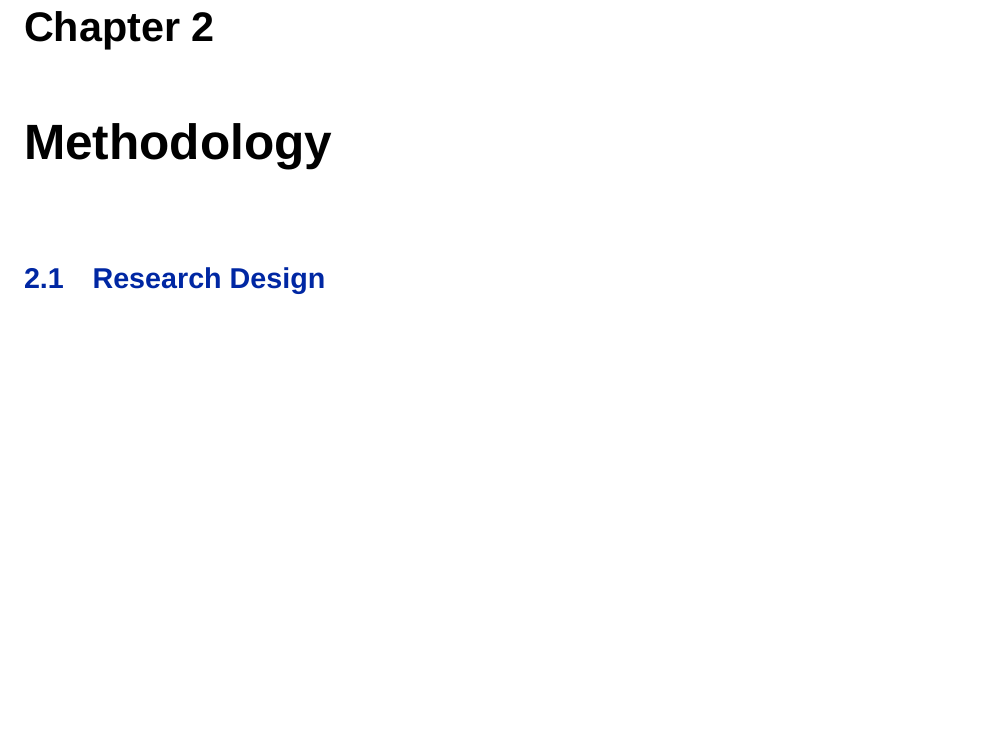
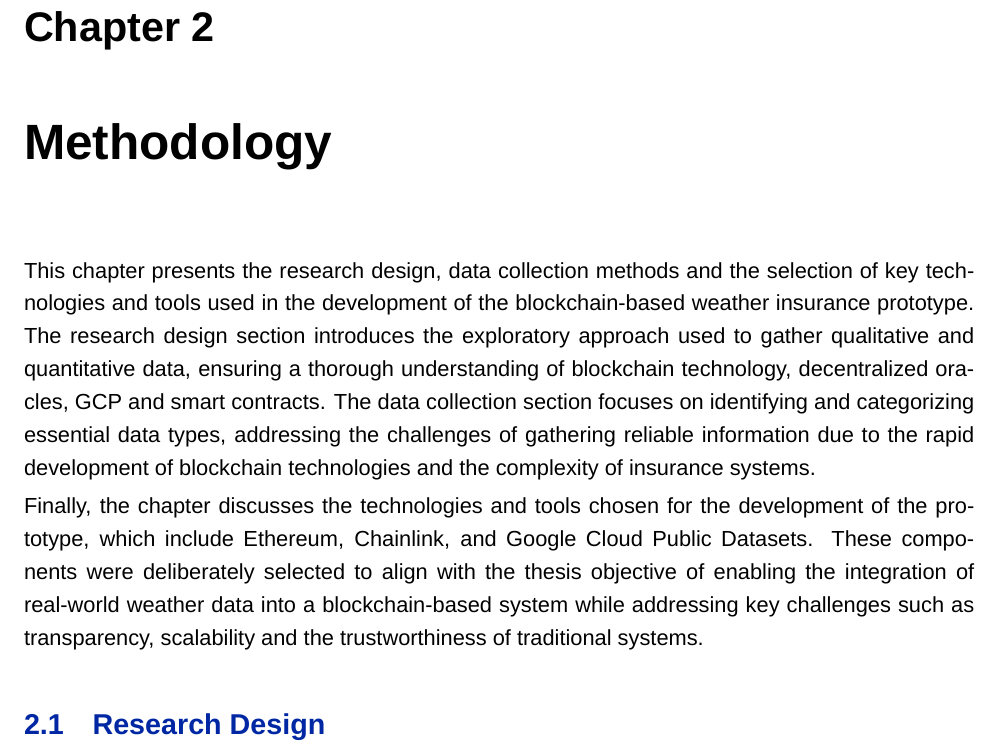
Before and after one commit to EliaAe/Bachelor-Thesis, a LaTeX thesis (main.tex, which reads Chapters/Chapter2.tex): part of page 17 of 49 before the commit and part of page 17 of 50 after it, cut so that both start at the same text, the shorter picture padded with empty space. Compiled offline with XeLaTeX; a missing font is replaced by an installed copy or a similar font.

Commit message:
added introductory text for methodology

```diff
--- a/Chapters/Chapter2.tex
+++ b/Chapters/Chapter2.tex
@@ -1,6 +1,9 @@
 \chapter{Methodology}\label{chapter:methodology}
+This chapter presents the research design, data collection methods and the selection of key technologies and tools used in the development of the blockchain-based weather insurance prototype. The research design section introduces the exploratory approach used to gather qualitative and quantitative data, ensuring a thorough understanding of blockchain technology, decentralized oracles, GCP and smart contracts. The data collection section focuses on identifying and categorizing essential data types, addressing the challenges of gathering reliable information due to the rapid development of blockchain technologies and the complexity of insurance systems.
+
+Finally, the chapter discusses the technologies and tools chosen for the development of the prototype, which include Ethereum, Chainlink, and Google Cloud Public Datasets. These components were deliberately selected to align with the thesis objective of enabling the integration of real-world weather data into a blockchain-based system while addressing key challenges such as transparency, scalability and the trustworthiness of traditional systems.
+
 \section{Research Design}\label{section:research_design}
-
 The research design for this thesis is primarily exploratory, focusing on collecting and synthesizing information from a variety of sources in order to develop a comprehensive understanding of smart contracts, blockchain technology, Chainlink, and Google Cloud Platform (GCP). This research process involved extensive review and analysis of academic papers, articles, documentation, and credible online resources with the goal of identifying technical possibilities and practical implications of integrating real-world data into blockchain-based systems (see \cref{section:real_world_application_prototype}).
 
 \subsection{Exploraty Research Design}
```
Also changed, not shown: main.pdf.
